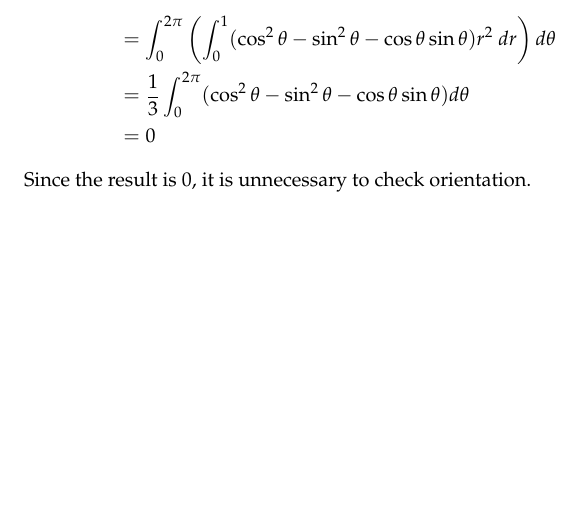
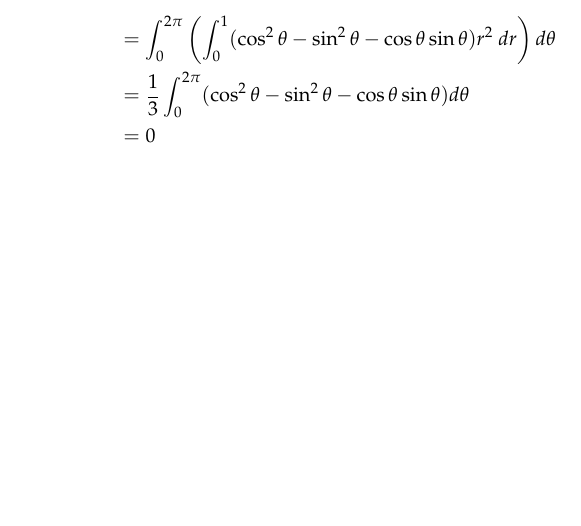
Before and after one commit to notcome/sp16-vector-calculus, a LaTeX problem sheet (hw6.tex): part of page 5 of 5, cut so that both start at the same text. Compiled offline with pdfLaTeX.

Commit message:
remove an unnecessary sentence

```diff
--- a/hw6.tex
+++ b/hw6.tex
@@ -225,7 +226,6 @@
       (\cos^2\theta - \sin^2\theta - \cos\theta\sin\theta) d\theta \\ &=
     0
   \end{align*}
-  Since the result is $0$, it is unnecessary to check orientation.
 \end{problem}
 
 \end{document}
```
Also changed, not shown: hw6.tex (1 more changed lines).
